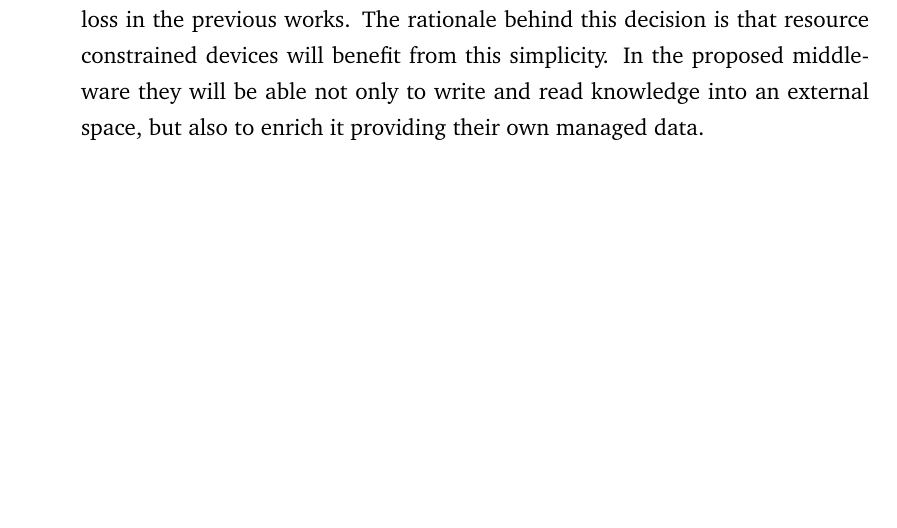
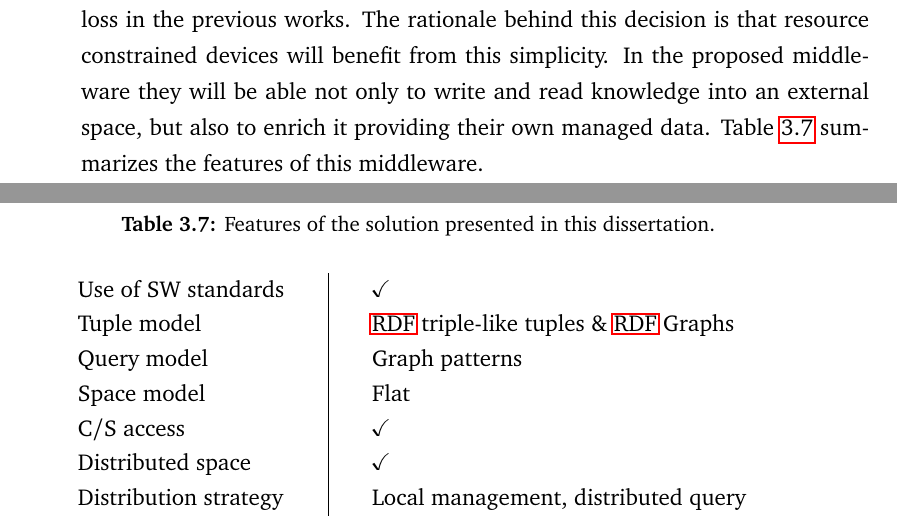
Before and after one commit to gomezgoiri/dissertation, a LaTeX thesis (dissertation.tex, which reads 3_state_of_the_art/4_tsc.tex, 3_state_of_the_art/tables/summary_own.tex): part of page 67 of 186 before the commit and two parts of pages 67 and 68 of 186 after it, the two joined at a grey line, cut so that both start at the same text, the shorter picture padded with empty space. Compiled offline with pdfLaTeX.

Commit message:
Adding summary table to state of the art

```diff
--- a/3_state_of_the_art/4_tsc.tex
+++ b/3_state_of_the_art/4_tsc.tex
@@ -347,10 +347,12 @@ subscriptions are useful to ensure certain level of asynchrony in the system (se
 
 % Nosotros proponemos una vuelta a los origenes para recuperar una simplicidad de la que limited devices pueden beneficiarse
 %    => la clave para facilitar y en algunos casos posibilidar que los dispositivos constrained lo implementen
-This dissertation proposes a return to the origins to recover the simplicity loss in the previous works.
+This dissertation proposes a return to the origins to recover the simplicity loss in the previous works. % ¿Explicar en qué consiste esto de simplicidad y por qué no es stateful?
 The rationale behind this decision is that resource constrained devices will benefit from this simplicity.
 In the proposed middleware they will be able not only to write and read knowledge into an external space, but also to enrich it providing their own managed data.
 % In the rest of the cases, the nodes are head toward the use of the space as simple clients.
 % none of them has been specifically designed to be run in devices with constrained capabilities apart from our solution.
 %      => la prueba de eso podría ser un apéndice con cómo lo nuestro se ha implementado en distintos cacharros... ¿?
-% TODO TODO TODO explicar en qué consiste esto de simplicidad y por qué no es stateful?!
+Table~\ref{tab:summary_own} summarizes the features of this middleware.
+
+\input{\pathchapthree/tables/summary_own}
--- /dev/null
+++ b/3_state_of_the_art/tables/summary_own.tex
@@ -0,0 +1,13 @@
+\InsertTab{tab:summary_own}{Features of the solution presented in this dissertation.}{}{
+  % Tablita de cómo hereda propiedades de los estilos anteriores?
+  % (y si quieren más información, que miren en la tesis de Fielding)
+  \begin{tabular}{ l @{\hskip 0.3in} | @{\hskip 0.3in} l}
+    Use of SW standards & $\checkmark$  \\
+    Tuple model & \acs{rdf} triple-like tuples \& \acs{rdf} Graphs \\
+    Query model & Graph patterns \\
+    Space model & Flat \\
+    C/S access & $\checkmark$ \\
+    Distributed space & $\checkmark$ \\
+    Distribution strategy & Local management, distributed query \\
+  \end{tabular}
+}{htbp}
```
Also changed, not shown: 9_backmatter/ref_rest.bib (+11 -0 lines), 3_state_of_the_art/4_tsc.tex (18 more changed lines).
